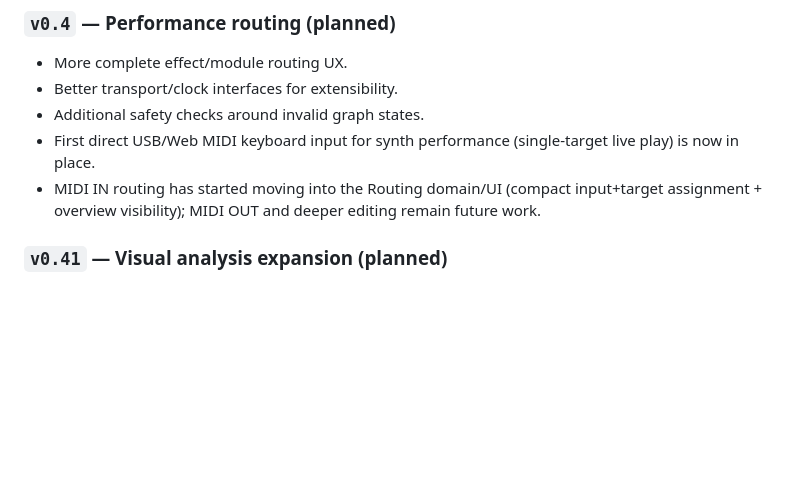
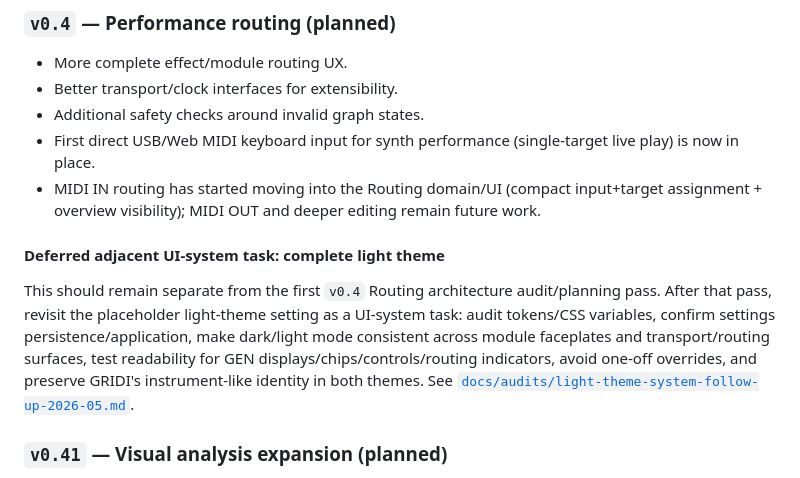
Before and after one commit to sigilabcodex/gridi, a Markdown page: ROADMAP.md, the part around the change. GitHub-like rendering; blank space fills up the shorter version.

Commit message:
Document deferred light theme follow-up

```diff
--- a/ROADMAP.md
+++ b/ROADMAP.md
@@ -40,6 +40,10 @@ This roadmap tracks architecture-first milestones. It intentionally avoids featu
 - Additional safety checks around invalid graph states.
 - First direct USB/Web MIDI keyboard input for synth performance (single-target live play) is now in place.
 - MIDI IN routing has started moving into the Routing domain/UI (compact input+target assignment + overview visibility); MIDI OUT and deeper editing remain future work.
+
+#### Deferred adjacent UI-system task: complete light theme
+
+This should remain separate from the first `v0.4` Routing architecture audit/planning pass. After that pass, revisit the placeholder light-theme setting as a UI-system task: audit tokens/CSS variables, confirm settings persistence/application, make dark/light mode consistent across module faceplates and transport/routing surfaces, test readability for GEN displays/chips/controls/routing indicators, avoid one-off overrides, and preserve GRIDI's instrument-like identity in both themes. See [`docs/audits/light-theme-system-follow-up-2026-05.md`](docs/audits/light-theme-system-follow-up-2026-05.md).
 
 ### `v0.41` — Visual analysis expansion (planned)
 
```
Also changed, not shown: docs/audits/light-theme-system-follow-up-2026-05.md (added, +26 -0 lines), docs/status.md (+1 -0 lines).
